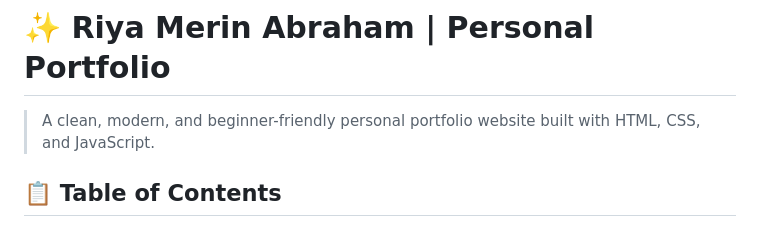
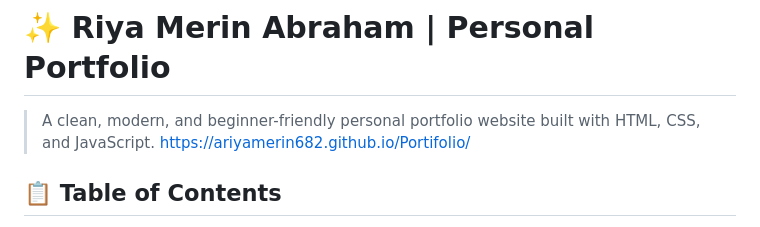
Before and after one commit to ariyamerin682/Portifolio, a Markdown page: README.md, the part around the change. GitHub-like rendering.

```diff
--- a/README.md
+++ b/README.md
@@ -2,7 +2,7 @@
 # ✨ Riya Merin Abraham | Personal Portfolio
 
 > A clean, modern, and beginner-friendly personal portfolio website built with HTML, CSS, and JavaScript.
-
+https://ariyamerin682.github.io/Portifolio/
 ## 📋 Table of Contents
 
 - [About The Project](#about-the-project)
```
